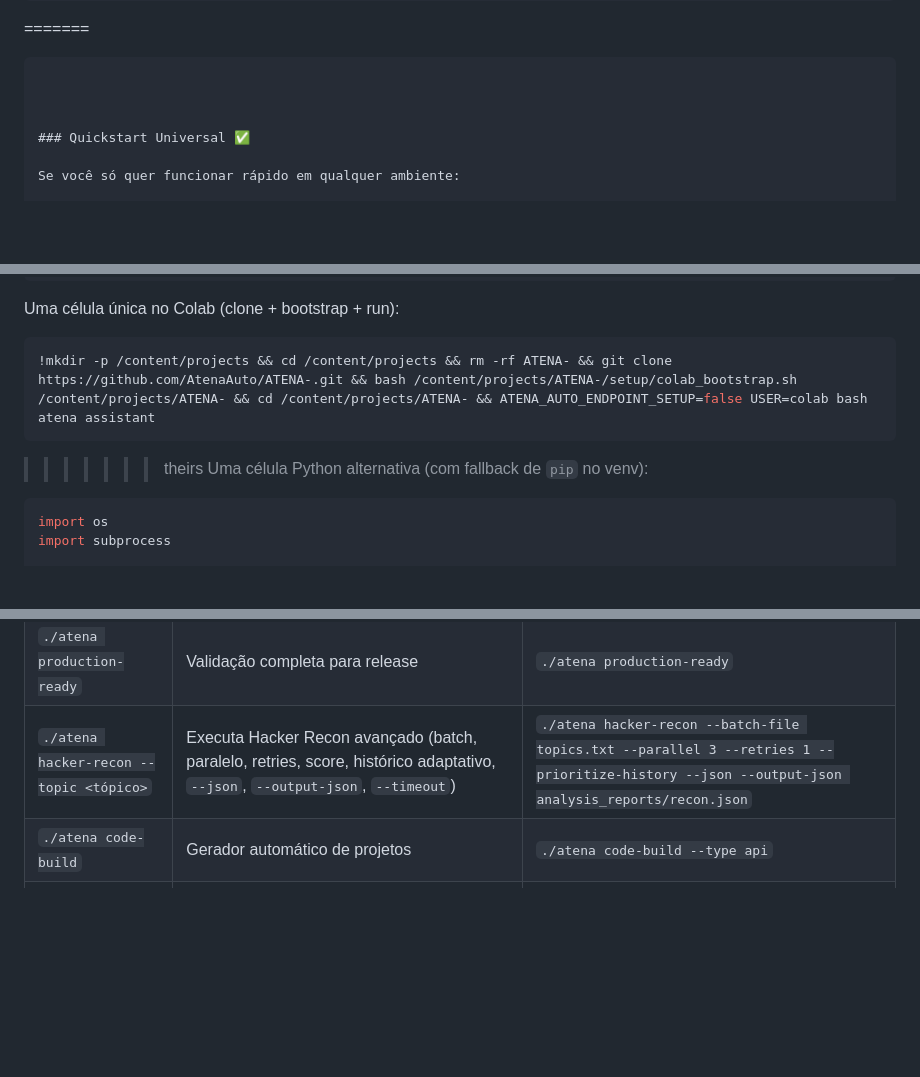
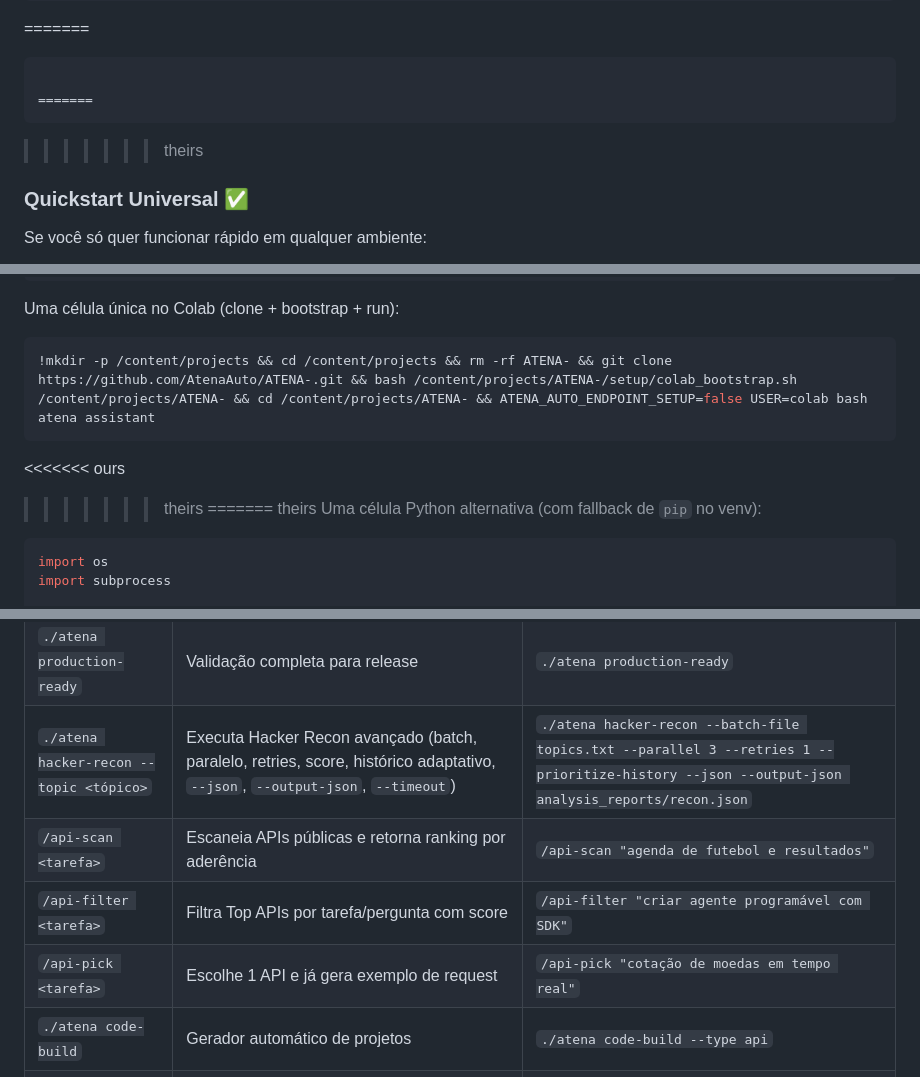
Before and after one commit to AtenaAuto/Atena-agente-, a Markdown page: README.md, 3 parts joined by grey strips. Rendered like a GitHub page; blank space fills up the shorter version.

Commit message:
🧬 ATENA Ω - Evolução Automática: 02/05/2026 23:45

````diff
--- a/README.md
+++ b/README.md
@@ -163,6 +164,10 @@ Uma célula única no Colab:
 =======
 ```
 
+=======
+```
+
+>>>>>>> theirs
 
 
 ### Quickstart Universal ✅
@@ -221,6 +226,9 @@ Uma célula única no Colab (clone + bootstrap + run):
 !mkdir -p /content/projects && cd /content/projects && rm -rf ATENA- && git clone https://github.com/AtenaAuto/ATENA-.git && bash /content/projects/ATENA-/setup/colab_bootstrap.sh /content/projects/ATENA- && cd /content/projects/ATENA- && ATENA_AUTO_ENDPOINT_SETUP=false USER=colab bash atena assistant
 ```
 
+<<<<<<< ours
+>>>>>>> theirs
+=======
 >>>>>>> theirs
 Uma célula Python alternativa (com fallback de `pip` no venv):
 
@@ -298,6 +306,9 @@ cd ..
 | `./atena guardian` | Gate de segurança essencial | `./atena guardian` |
 | `./atena production-ready` | Validação completa para release | `./atena production-ready` |
 | `./atena hacker-recon --topic <tópico>` | Executa Hacker Recon avançado (batch, paralelo, retries, score, histórico adaptativo, `--json`, `--output-json`, `--timeout`) | `./atena hacker-recon --batch-file topics.txt --parallel 3 --retries 1 --prioritize-history --json --output-json analysis_reports/recon.json` |
+| `/api-scan <tarefa>` | Escaneia APIs públicas e retorna ranking por aderência | `/api-scan "agenda de futebol e resultados"` |
+| `/api-filter <tarefa>` | Filtra Top APIs por tarefa/pergunta com score | `/api-filter "criar agente programável com SDK"` |
+| `/api-pick <tarefa>` | Escolhe 1 API e já gera exemplo de request | `/api-pick "cotação de moedas em tempo real"` |
 | `./atena code-build` | Gerador automático de projetos | `./atena code-build --type api` |
 | `./atena research-lab` | Propostas de evolução | `./atena research-lab` |
 | `./atena future-ai` | Gera inovação técnica; inclui `app-food-delivery-complete` para app completo de delivery com backend + mobile | `./atena future-ai --mode app-food-delivery-complete --topic "delivery de comida" --json` |
````
Also changed, not shown: other parts of README.md (+1 -0 lines).
